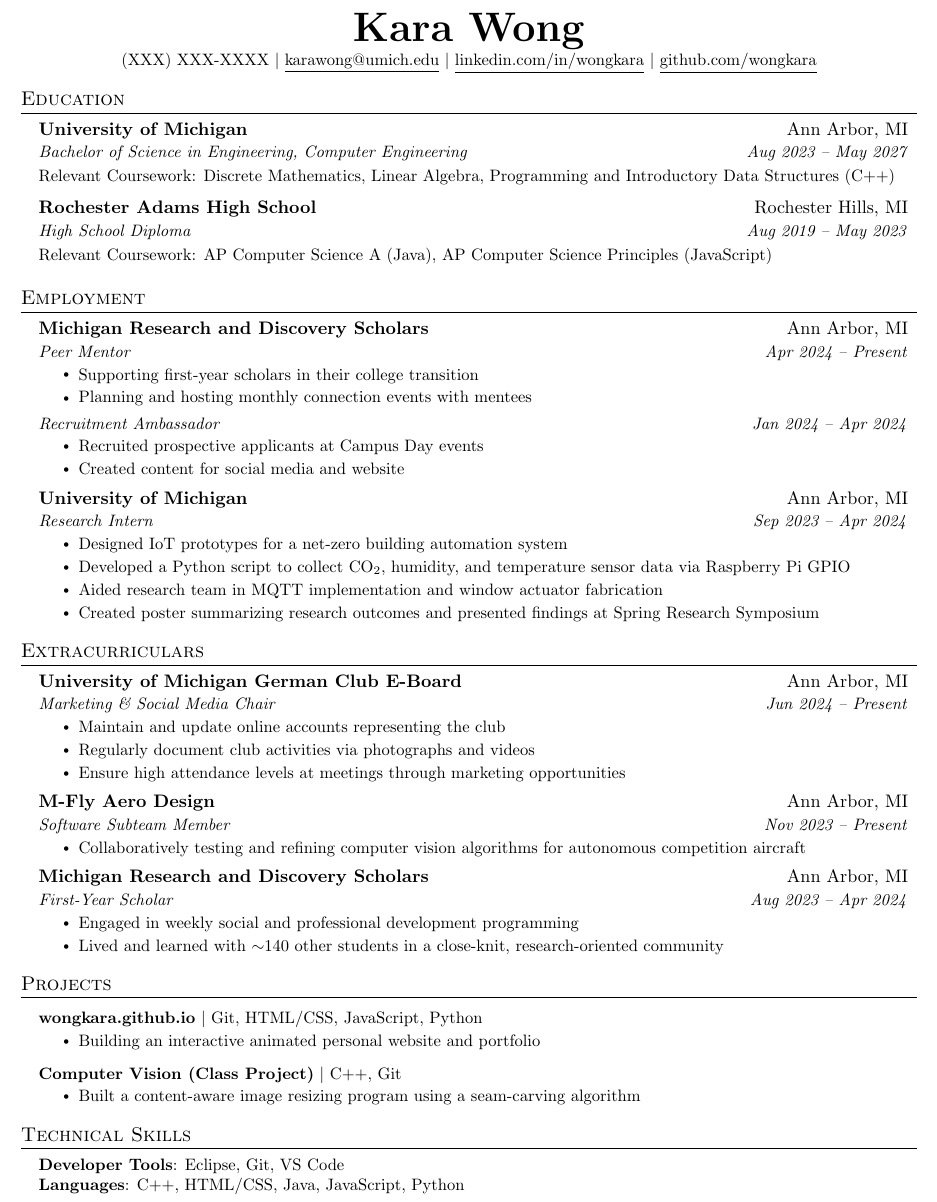
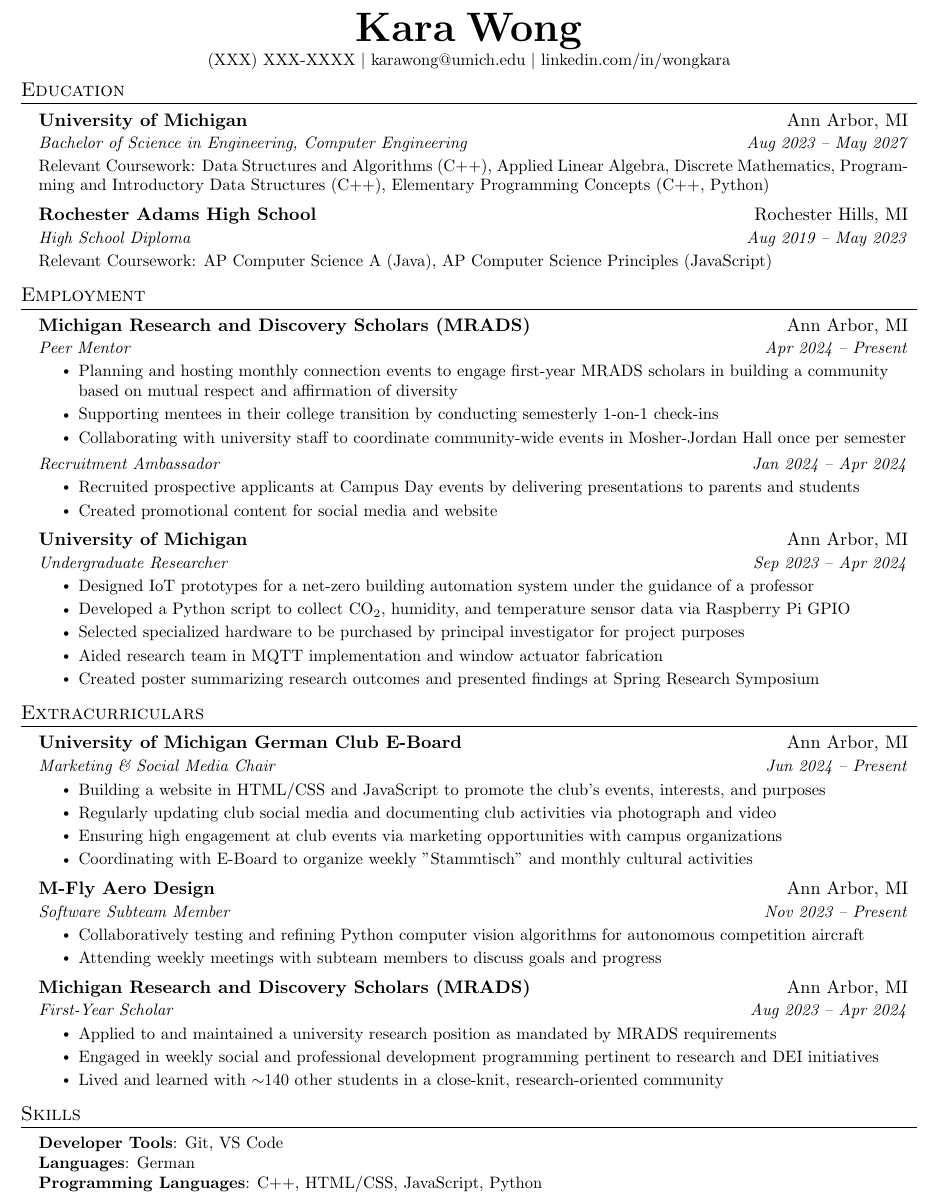
Before and after one commit to wongkara/resume, a LaTeX CV (resume.tex): part of the page, cut so that both start at the same text. Compiled offline with pdfLaTeX.

Commit message:
Update resume.tex

```diff
--- a/resume.tex
+++ b/resume.tex
@@ -63,10 +63,10 @@
 }
 
 \newcommand{\resumeCourseworkSubheading}[1]{
-    \vspace{-6pt}\item
-    \begin{tabular*}{0.97\textwidth}{l@{\extracolsep{\fill}}r}
-    {\small#1}\\
-    \end{tabular*}\vspace{-1pt}
+    \vspace{-7pt}\item
+    \parbox[t]{0.97\textwidth}{
+        \small #1
+    }\vspace{-6pt}
 }
 
 \newcommand{\resumeSubSubheading}[2]{
@@ -100,23 +100,21 @@
 \begin{document}
 
 \begin{center}
-    \textbf{\Huge \scshape Kara Wong} \\ \vspace{1pt}
-    \small (XXX) XXX-XXXX $|$ \href{mailto:karawong@umich.edu}{\underline{karawong@umich.edu}} $|$
-    \href{https://linkedin.com/in/wongkara}{\underline{linkedin.com/in/wongkara}} $|$
-    \href{https://github.com/wongkara}{\underline{github.com/wongkara}}
+    \textbf{\Huge \scshape Kara\hspace{-0.1em} Wong} \\ \vspace{1pt}
+    \small (XXX) XXX-XXXX $|$ \href{mailto:karawong@umich.edu}{karawong@umich.edu} $|$
+    \href{https://linkedin.com/in/wongkara}{linkedin.com/in/wongkara}
 \end{center}
 
 
 %-----------EDUCATION---------------------
-\vspace{-15pt}\section{Education}
+\vspace{-20pt}\section{Education}
   \resumeSubHeadingListStart
 
     \resumeSubheading
       {University of Michigan}{Ann Arbor, MI}
       {Bachelor of Science in Engineering, Computer Engineering}{Aug 2023 -- May 2027}
       \resumeCourseworkSubheading
-        {Relevant Coursework: Discrete Mathematics, Linear Algebra, Programming and Introductory Data Structures (C++)}
-
+      {Relevant Coursework: Data Structures and Algorithms (C++), Applied Linear Algebra, Discrete Mathematics, Programming and Introductory Data Structures (C++), Elementary Programming Concepts (C++, Python)}
     \resumeSubheading
       {Rochester Adams High School}{Rochester Hills, MI}
       {High School Diploma}{Aug 2019 -- May 2023}
@@ -127,30 +125,32 @@
 
 
 %-----------EMPLOYMENT----------------------
-\vspace{-10pt}\section{Employment}
+\vspace{-11pt}\section{Employment}
   \resumeSubHeadingListStart
 
     \resumeSubheading
-      {Michigan Research and Discovery Scholars}{Ann Arbor, MI}
+      {Michigan Research and Discovery Scholars (MRADS)}{Ann Arbor, MI}
       {Peer Mentor}{Apr 2024 -- Present}
       \resumeItemListStart
-        \resumeItem{Supporting first-year scholars in their college transition}
-        \resumeItem{Planning and hosting monthly connection events with mentees}
+        \resumeItem{Planning and hosting monthly connection events to engage first-year MRADS scholars in building a community based on mutual respect and affirmation of diversity}
+        \resumeItem{Supporting mentees in their college transition by conducting semesterly 1-on-1 check-ins}
+        \resumeItem{Collaborating with university staff to coordinate community-wide events in Mosher-Jordan Hall once per semester}
       \resumeItemListEnd
 
     \resumeSubSubheading
       {Recruitment Ambassador}{Jan 2024 -- Apr 2024}
       \resumeItemListStart
-        \resumeItem{Recruited prospective applicants at Campus Day events}
-        \resumeItem{Created content for social media and website}
+        \resumeItem{Recruited prospective applicants at Campus Day events by delivering presentations to parents and students}
+        \resumeItem{Created promotional content for social media and website}
       \resumeItemListEnd
 
     \resumeSubheading
       {University of Michigan}{Ann Arbor, MI}
-      {Research Intern}{Sep 2023 -- Apr 2024}
+      {Undergraduate Researcher}{Sep 2023 -- Apr 2024}
       \resumeItemListStart
-        \resumeItem{Designed IoT prototypes for a net-zero building automation system}
+        \resumeItem{Designed IoT prototypes for a net-zero building automation system under the guidance of a professor}
         \resumeItem{Developed a Python script to collect CO$_{2}$, humidity, and temperature sensor data via Raspberry Pi GPIO}
+        \resumeItem{Selected specialized hardware to be purchased by principal investigator for project purposes}
         \resumeItem{Aided research team in MQTT implementation and window actuator fabrication}
         \resumeItem{Created poster summarizing research outcomes and presented findings at Spring Research Symposium}
       \resumeItemListEnd
@@ -158,30 +158,33 @@
   \resumeSubHeadingListEnd
 
 %-----------EXTRACURRICULARS----------------
-\section{Extracurriculars}
+\vspace{-15pt}\section{Extracurriculars}
     \resumeSubHeadingListStart
 
     \resumeSubheading
         {University of Michigan German Club E-Board}{Ann Arbor, MI}
         {Marketing \& Social Media Chair}{Jun 2024 -- Present}
         \resumeItemListStart
-            \resumeItem{Maintain and update online accounts representing the club}
-            \resumeItem{Regularly document club activities via photographs and videos}
-            \resumeItem{Ensure high attendance levels at meetings through marketing opportunities}
+            \resumeItem{Building a website in HTML/CSS and JavaScript to promote the club's events, interests, and purposes}
+            \resumeItem{Regularly updating club social media and documenting club activities via photograph and video}
+            \resumeItem{Ensuring high engagement at club events via marketing opportunities with campus organizations}
+            \resumeItem{Coordinating with E-Board to organize weekly "Stammtisch" and monthly cultural activities}
         \resumeItemListEnd
 
     \resumeSubheading
         {M-Fly Aero Design}{Ann Arbor, MI}
         {Software Subteam Member}{Nov 2023 -- Present}
         \resumeItemListStart
-            \resumeItem{Collaboratively testing and refining computer vision algorithms for autonomous competition aircraft}
+            \resumeItem{Collaboratively testing and refining Python computer vision algorithms for autonomous competition aircraft}
+            \resumeItem{Attending weekly meetings with subteam members to discuss goals and progress}
         \resumeItemListEnd
 
     \resumeSubheading
-        {Michigan Research and Discovery Scholars}{Ann Arbor, MI}
+        {Michigan Research and Discovery Scholars (MRADS)}{Ann Arbor, MI}
         {First-Year Scholar}{Aug 2023 -- Apr 2024}
         \resumeItemListStart
-            \resumeItem{Engaged in weekly social and professional development programming}
+            \resumeItem{Applied to and maintained a university research position as mandated by MRADS requirements}
+            \resumeItem{Engaged in weekly social and professional development programming pertinent to research and DEI initiatives}
             \resumeItem{Lived and learned with $\sim$140 other students in a close-knit, research-oriented community}
         \resumeItemListEnd
 
@@ -189,31 +192,26 @@
 %-------------------------------------------
 
 %-----------PROJECTS------------------------
-\section{Projects}
-    \resumeSubHeadingListStart
+% \section{Projects}
+%     \resumeSubHeadingListStart
 
-        \resumeProjectHeading
-            {\textbf{wongkara.github.io} $|$ {Git, HTML/CSS, JavaScript, Python}}
-            \resumeItemListStart
-                \resumeItem{Building an interactive animated personal website and portfolio}
-            \resumeItemListEnd
+%         \resumeProjectHeading
+%             {\textbf{wongkara.github.io} $|$ {Git, HTML/CSS, JavaScript, Python}}
+%             \resumeItemListStart
+%                 \resumeItem{Building an interactive animated personal website and portfolio}
+%             \resumeItemListEnd
 
-        \resumeProjectHeading
-            {\textbf{Computer Vision (Class Project)} $|$ {C++, Git}}
-            \resumeItemListStart
-                \resumeItem{Built a content-aware image resizing program using a seam-carving algorithm}
-            \resumeItemListEnd
-
-    \resumeSubHeadingListEnd
+%     \resumeSubHeadingListEnd
 
 %-------------------------------------------
 
 %-----------TECHNICAL SKILLS----------------
-\section{Technical Skills}
+\vspace{-15pt}\section{Skills}
  \begin{itemize}[leftmargin=0.15in, label={}]
     \small{\item{
-    \textbf{Developer Tools}{: Eclipse, Git, VS Code} \\
-    \textbf{Languages}{: C++, HTML/CSS, Java, JavaScript, Python} \\
+    \textbf{Developer Tools}{: Git, VS Code} \\
+    \textbf{Languages}{: German} \\
+    \textbf{Programming Languages}{: C++, HTML/CSS, JavaScript, Python} \\
     }}
  \end{itemize}
 %-------------------------------------------
```
Also changed, not shown: resume.tex (12 more changed lines).
